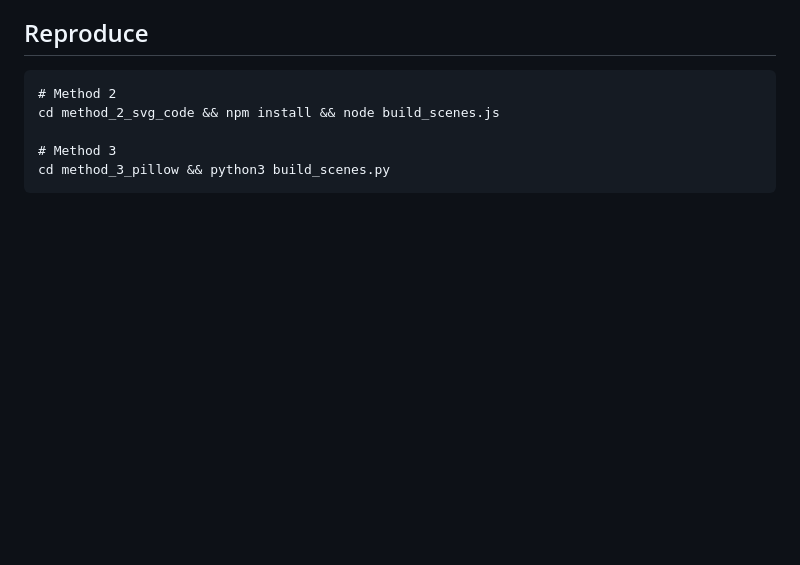
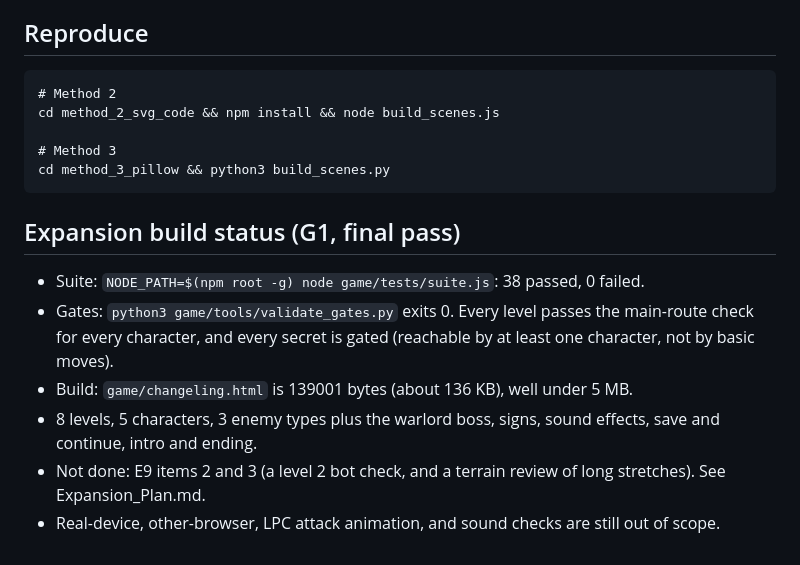
Before and after one commit to xenodorian/GameOfGameBecauseGame, a Markdown page: Current_Work.md, the part around the change. Drawn GitHub-style; blank space fills up the shorter version.

````diff
--- a/Current_Work.md
+++ b/Current_Work.md
@@ -335,3 +335,12 @@ cd method_2_svg_code && npm install && node build_scenes.js
 # Method 3
 cd method_3_pillow && python3 build_scenes.py
 ```
+
+## Expansion build status (G1, final pass)
+
+- Suite: `NODE_PATH=$(npm root -g) node game/tests/suite.js`: 38 passed, 0 failed.
+- Gates: `python3 game/tools/validate_gates.py` exits 0. Every level passes the main-route check for every character, and every secret is gated (reachable by at least one character, not by basic moves).
+- Build: `game/changeling.html` is 139001 bytes (about 136 KB), well under 5 MB.
+- 8 levels, 5 characters, 3 enemy types plus the warlord boss, signs, sound effects, save and continue, intro and ending.
+- Not done: E9 items 2 and 3 (a level 2 bot check, and a terrain review of long stretches). See Expansion_Plan.md.
+- Real-device, other-browser, LPC attack animation, and sound checks are still out of scope.
````
Also changed, not shown: Expansion_Plan.md (+21 -21 lines).
